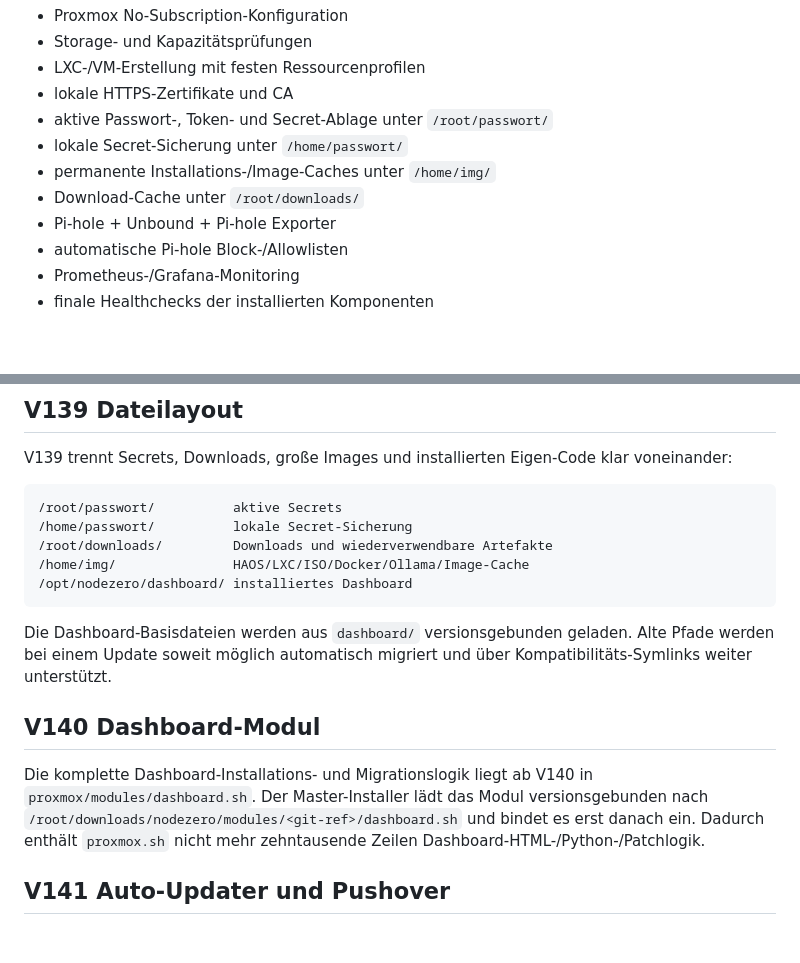
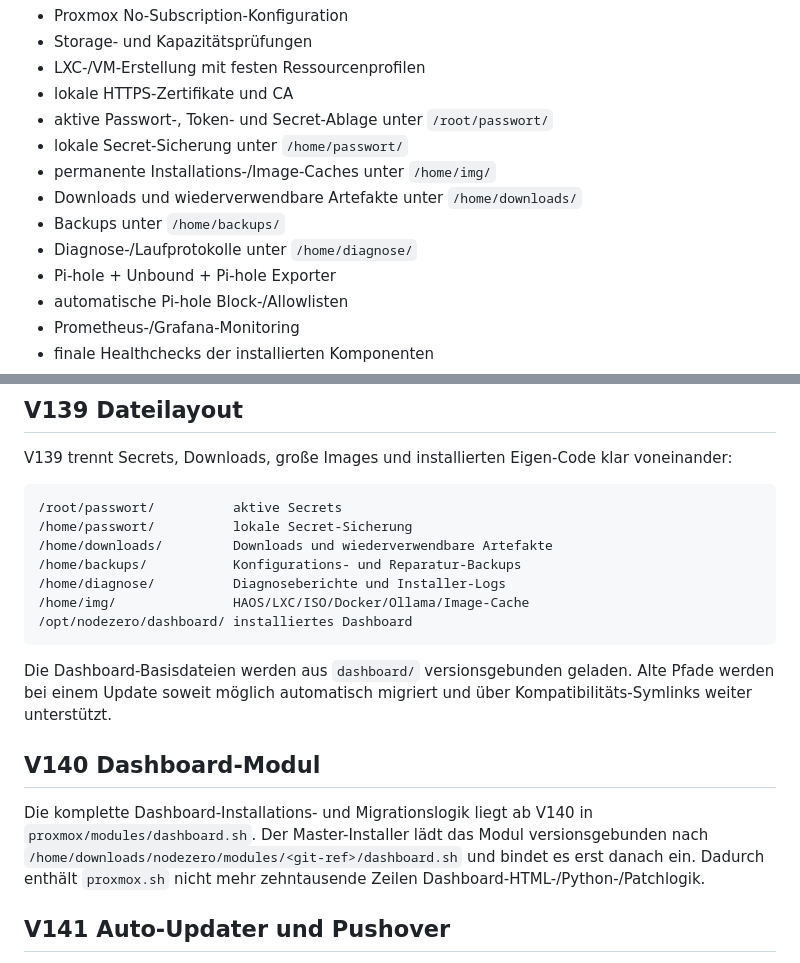
Before and after one commit to Technox90/homeatic, a Markdown page: README.md, 2 parts joined by grey strips. Drawn GitHub-style; blank space fills up the shorter version.

Commit message:
V144 docs: document /home storage layout

````diff
--- a/README.md
+++ b/README.md
@@ -53,7 +53,9 @@ Der Installer kümmert sich unter anderem um:
 - aktive Passwort-, Token- und Secret-Ablage unter `/root/passwort/`
 - lokale Secret-Sicherung unter `/home/passwort/`
 - permanente Installations-/Image-Caches unter `/home/img/`
-- Download-Cache unter `/root/downloads/`
+- Downloads und wiederverwendbare Artefakte unter `/home/downloads/`
+- Backups unter `/home/backups/`
+- Diagnose-/Laufprotokolle unter `/home/diagnose/`
 - Pi-hole + Unbound + Pi-hole Exporter
 - automatische Pi-hole Block-/Allowlisten
 - Prometheus-/Grafana-Monitoring
@@ -131,7 +133,9 @@ V139 trennt Secrets, Downloads, große Images und installierten Eigen-Code klar
 ```text
 /root/passwort/          aktive Secrets
 /home/passwort/          lokale Secret-Sicherung
-/root/downloads/         Downloads und wiederverwendbare Artefakte
+/home/downloads/         Downloads und wiederverwendbare Artefakte
+/home/backups/           Konfigurations- und Reparatur-Backups
+/home/diagnose/          Diagnoseberichte und Installer-Logs
 /home/img/               HAOS/LXC/ISO/Docker/Ollama/Image-Cache
 /opt/nodezero/dashboard/ installiertes Dashboard
 ```
@@ -140,7 +144,7 @@ Die Dashboard-Basisdateien werden aus `dashboard/` versionsgebunden geladen. Alt
 
 ## V140 Dashboard-Modul
 
-Die komplette Dashboard-Installations- und Migrationslogik liegt ab V140 in `proxmox/modules/dashboard.sh`. Der Master-Installer lädt das Modul versionsgebunden nach `/root/downloads/nodezero/modules/<git-ref>/dashboard.sh` und bindet es erst danach ein. Dadurch enthält `proxmox.sh` nicht mehr zehntausende Zeilen Dashboard-HTML-/Python-/Patchlogik.
+Die komplette Dashboard-Installations- und Migrationslogik liegt ab V140 in `proxmox/modules/dashboard.sh`. Der Master-Installer lädt das Modul versionsgebunden nach `/home/downloads/nodezero/modules/<git-ref>/dashboard.sh` und bindet es erst danach ein. Dadurch enthält `proxmox.sh` nicht mehr zehntausende Zeilen Dashboard-HTML-/Python-/Patchlogik.
 
 ## V141 Auto-Updater und Pushover
 
````
